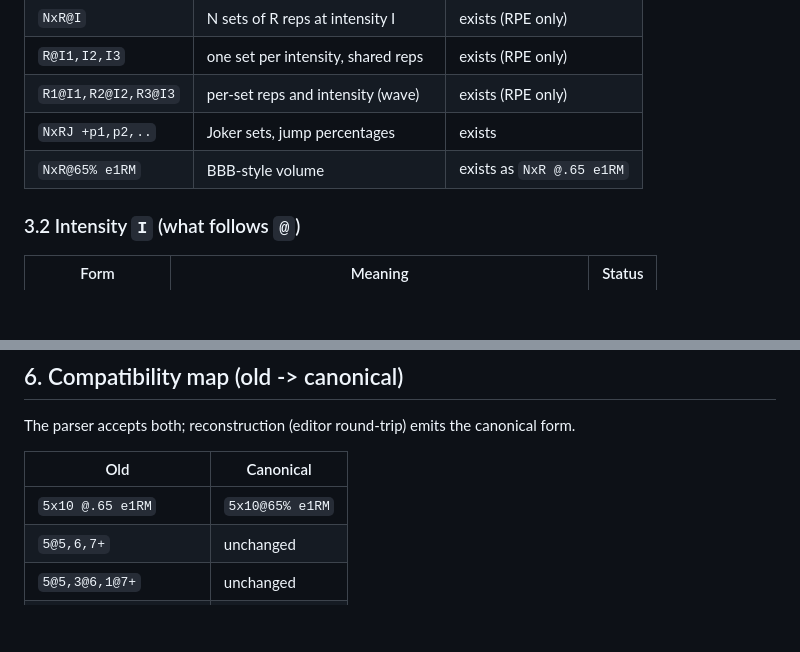
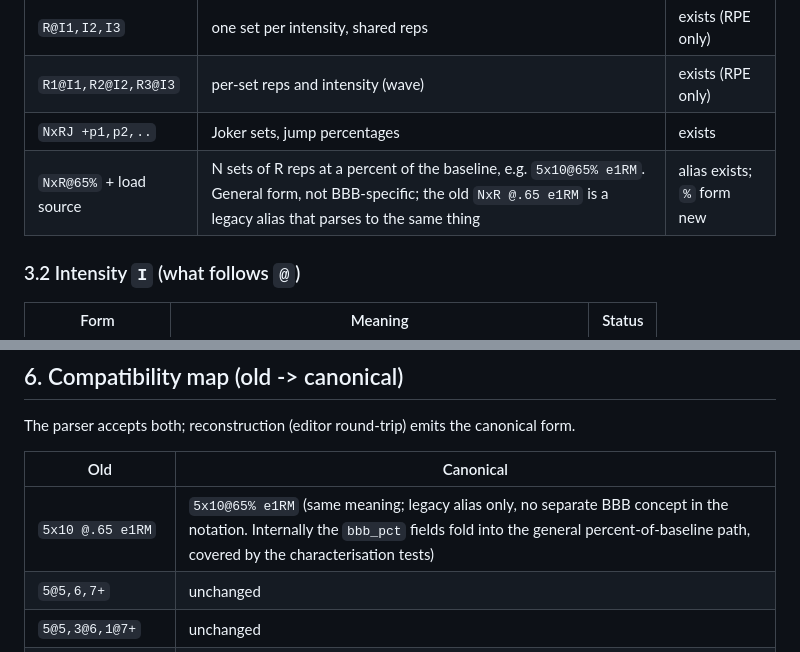
Before and after one commit to bross84/531BBB-AR, a Markdown page: docs/notation-spec.md, 2 parts joined by grey strips. GitHub-like rendering; blank space fills up the shorter version.

Commit message:
docs: fold BBB percent form into general percent-of-baseline in notation spec

```diff
--- a/docs/notation-spec.md
+++ b/docs/notation-spec.md
@@ -47,7 +47,7 @@ A slot has one or more groups joined by ` / `. Each group expands to one or more
 | `R@I1,I2,I3` | one set per intensity, shared reps | exists (RPE only) |
 | `R1@I1,R2@I2,R3@I3` | per-set reps and intensity (wave) | exists (RPE only) |
 | `NxRJ +p1,p2,..` | Joker sets, jump percentages | exists |
-| `NxR@65% e1RM` | BBB-style volume | exists as `NxR @.65 e1RM` |
+| `NxR@65%` + load source | N sets of R reps at a percent of the baseline, e.g. `5x10@65% e1RM`. General form, not BBB-specific; the old `NxR @.65 e1RM` is a legacy alias that parses to the same thing | alias exists; `%` form new |
 
 ### 3.2 Intensity `I` (what follows `@`)
 
@@ -114,7 +114,7 @@ The parser accepts both; reconstruction (editor round-trip) emits the canonical
 
 | Old | Canonical |
 |---|---|
-| `5x10 @.65 e1RM` | `5x10@65% e1RM` |
+| `5x10 @.65 e1RM` | `5x10@65% e1RM` (same meaning; legacy alias only, no separate BBB concept in the notation. Internally the `bbb_pct` fields fold into the general percent-of-baseline path, covered by the characterisation tests) |
 | `5@5,6,7+` | unchanged |
 | `5@5,3@6,1@7+` | unchanged |
 | `3x1J +10,15,20` | unchanged |
```
